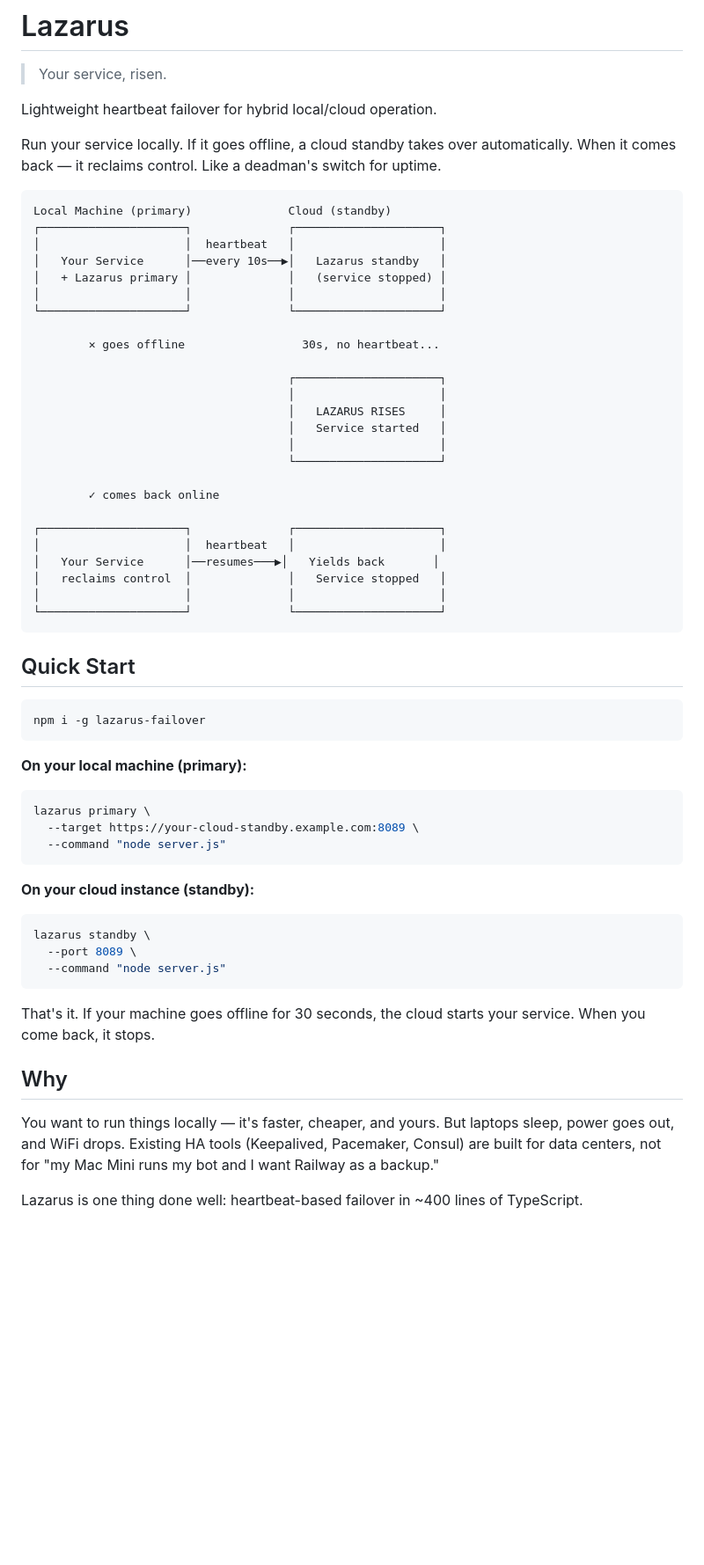
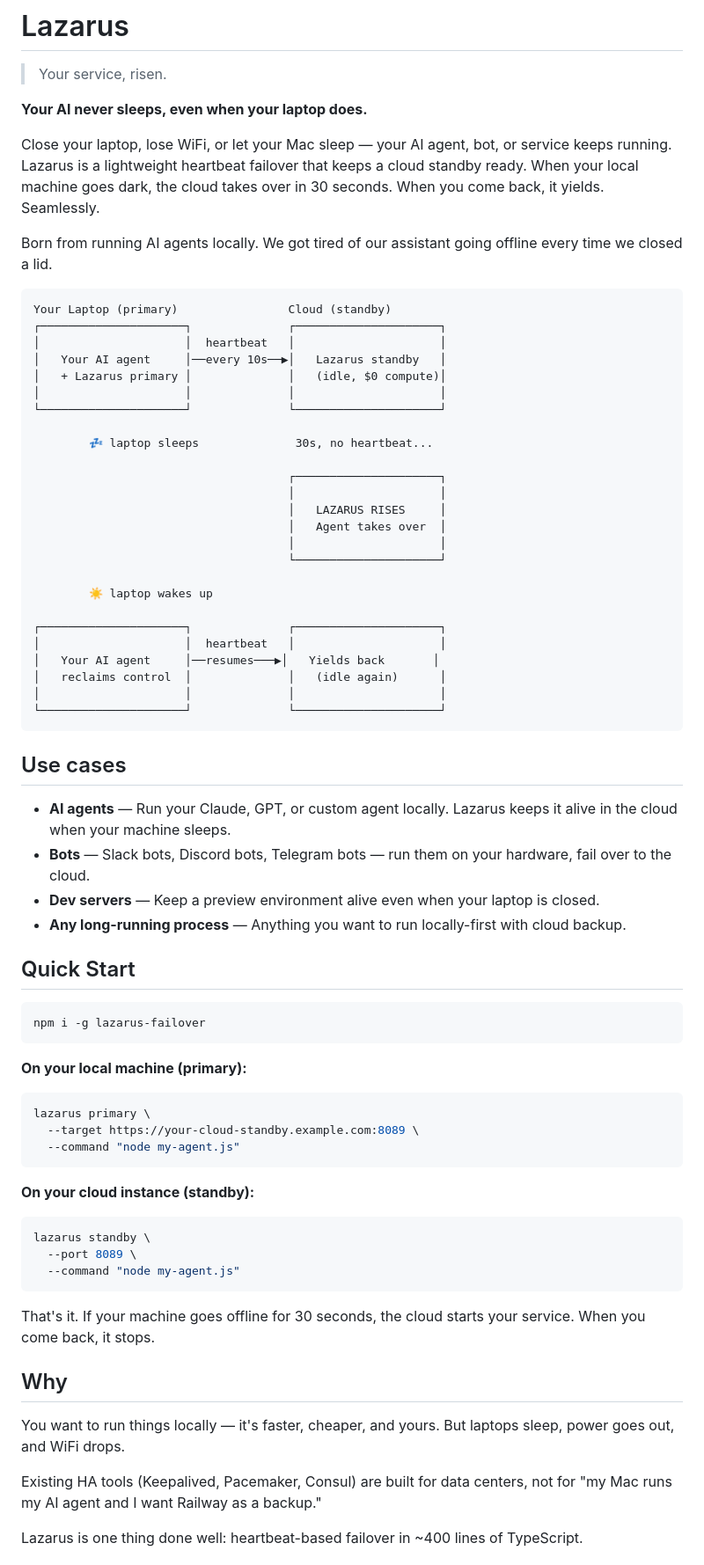
Before and after one commit to RobySMiller/lazarus, a Markdown page: README.md, the part around one of its changes. Shown at 88% size. Rendered like a GitHub page; blank space fills up the shorter version.

Commit message:
Update README: lead with AI agent use case
Reframe from generic "service failover" to the killer use case:
your AI never sleeps, even when your laptop does.

Co-Authored-By: Claude Opus 4.6 <noreply@anthropic.com>

````diff
--- a/README.md
+++ b/README.md
@@ -2,37 +2,46 @@
 
 > Your service, risen.
 
-Lightweight heartbeat failover for hybrid local/cloud operation.
+**Your AI never sleeps, even when your laptop does.**
 
-Run your service locally. If it goes offline, a cloud standby takes over automatically. When it comes back — it reclaims control. Like a deadman's switch for uptime.
+Close your laptop, lose WiFi, or let your Mac sleep — your AI agent, bot, or service keeps running. Lazarus is a lightweight heartbeat failover that keeps a cloud standby ready. When your local machine goes dark, the cloud takes over in 30 seconds. When you come back, it yields. Seamlessly.
+
+Born from running AI agents locally. We got tired of our assistant going offline every time we closed a lid.
 
 ```
-Local Machine (primary)              Cloud (standby)
+Your Laptop (primary)                Cloud (standby)
 ┌─────────────────────┐              ┌─────────────────────┐
 │                     │  heartbeat   │                     │
-│   Your Service      │──every 10s──▶│   Lazarus standby   │
-│   + Lazarus primary │              │   (service stopped) │
+│   Your AI agent     │──every 10s──▶│   Lazarus standby   │
+│   + Lazarus primary │              │   (idle, $0 compute)│
 │                     │              │                     │
 └─────────────────────┘              └─────────────────────┘
 
-        ✕ goes offline                 30s, no heartbeat...
+        💤 laptop sleeps              30s, no heartbeat...
 
                                      ┌─────────────────────┐
                                      │                     │
                                      │   LAZARUS RISES     │
-                                     │   Service started   │
+                                     │   Agent takes over  │
                                      │                     │
                                      └─────────────────────┘
 
-        ✓ comes back online
+        ☀️ laptop wakes up
 
 ┌─────────────────────┐              ┌─────────────────────┐
 │                     │  heartbeat   │                     │
-│   Your Service      │──resumes───▶│   Yields back       │
-│   reclaims control  │              │   Service stopped   │
+│   Your AI agent     │──resumes───▶│   Yields back       │
+│   reclaims control  │              │   (idle again)      │
 │                     │              │                     │
 └─────────────────────┘              └─────────────────────┘
 ```
+
+## Use cases
+
+- **AI agents** — Run your Claude, GPT, or custom agent locally. Lazarus keeps it alive in the cloud when your machine sleeps.
+- **Bots** — Slack bots, Discord bots, Telegram bots — run them on your hardware, fail over to the cloud.
+- **Dev servers** — Keep a preview environment alive even when your laptop is closed.
+- **Any long-running process** — Anything you want to run locally-first with cloud backup.
 
 ## Quick Start
 
@@ -44,20 +53,22 @@ npm i -g lazarus-failover
 ```bash
 lazarus primary \
   --target https://your-cloud-standby.example.com:8089 \
-  --command "node server.js"
+  --command "node my-agent.js"
 ```
 
 **On your cloud instance (standby):**
 ```bash
 lazarus standby \
   --port 8089 \
-  --command "node server.js"
+  --command "node my-agent.js"
 ```
 
 That's it. If your machine goes offline for 30 seconds, the cloud starts your service. When you come back, it stops.
 
 ## Why
 
-You want to run things locally — it's faster, cheaper, and yours. But laptops sleep, power goes out, and WiFi drops. Existing HA tools (Keepalived, Pacemaker, Consul) are built for data centers, not for "my Mac Mini runs my bot and I want Railway as a backup."
+You want to run things locally — it's faster, cheaper, and yours. But laptops sleep, power goes out, and WiFi drops.
+
+Existing HA tools (Keepalived, Pacemaker, Consul) are built for data centers, not for "my Mac runs my AI agent and I want Railway as a backup."
 
 Lazarus is one thing done well: heartbeat-based failover in ~400 lines of TypeScript.
````
Also changed, not shown: other parts of README.md (+10 -2 lines).
